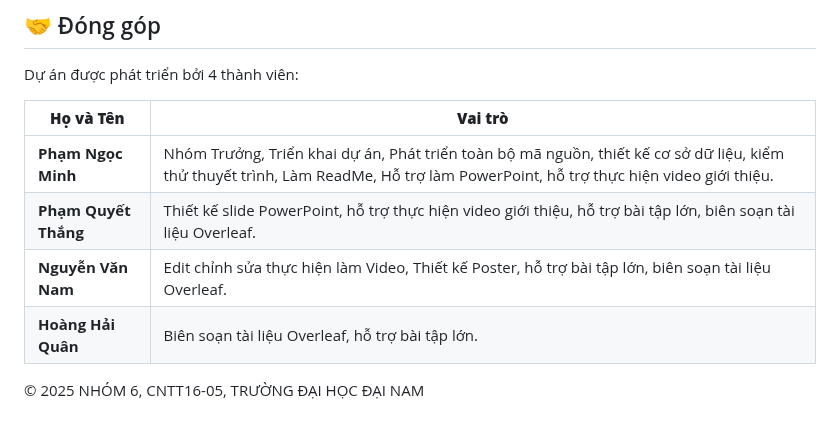
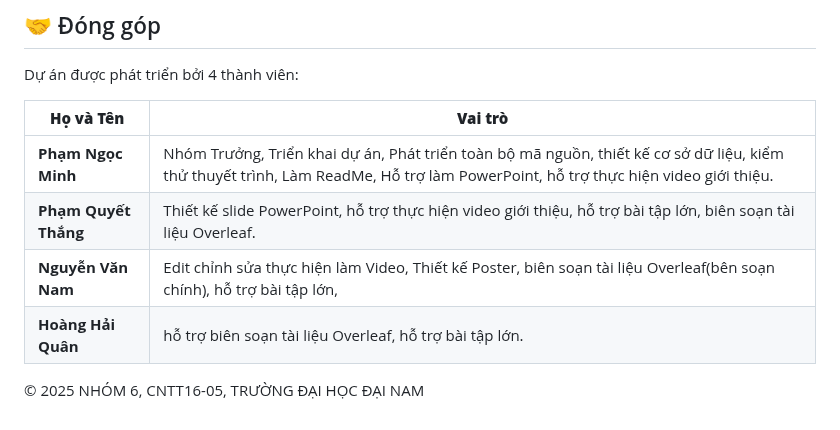
Before and after one commit to anhminhvdvn/CanhBaoDotNhap, a Markdown page: README.md, the part around the change. GitHub-like rendering.

```diff
--- a/README.md
+++ b/README.md
@@ -201,7 +201,7 @@ Dự án được phát triển bởi 4 thành viên:
 |---------------------------|------------|
 | **Phạm Ngọc Minh**        | Nhóm Trưởng, Triển khai dự án, Phát triển toàn bộ mã nguồn, thiết kế cơ sở dữ liệu, kiểm thử thuyết trình, Làm ReadMe, Hỗ trợ làm PowerPoint, hỗ trợ thực hiện video giới thiệu. |
 | **Phạm Quyết Thắng**      | Thiết kế slide PowerPoint, hỗ trợ thực hiện video giới thiệu, hỗ trợ bài tập lớn, biên soạn tài liệu Overleaf. |
-| **Nguyễn Văn Nam**        | Edit chỉnh sửa thực hiện làm Video, Thiết kế Poster, hỗ trợ bài tập lớn, biên soạn tài liệu Overleaf. |
-| **Hoàng Hải Quân**        | Biên soạn tài liệu Overleaf, hỗ trợ bài tập lớn. |
+| **Nguyễn Văn Nam**        | Edit chỉnh sửa thực hiện làm Video, Thiết kế Poster, biên soạn tài liệu Overleaf(bên soạn chính), hỗ trợ bài tập lớn, |
+| **Hoàng Hải Quân**        | hỗ trợ biên soạn tài liệu Overleaf, hỗ trợ bài tập lớn. |
 
 © 2025 NHÓM 6, CNTT16-05, TRƯỜNG ĐẠI HỌC ĐẠI NAM
```
